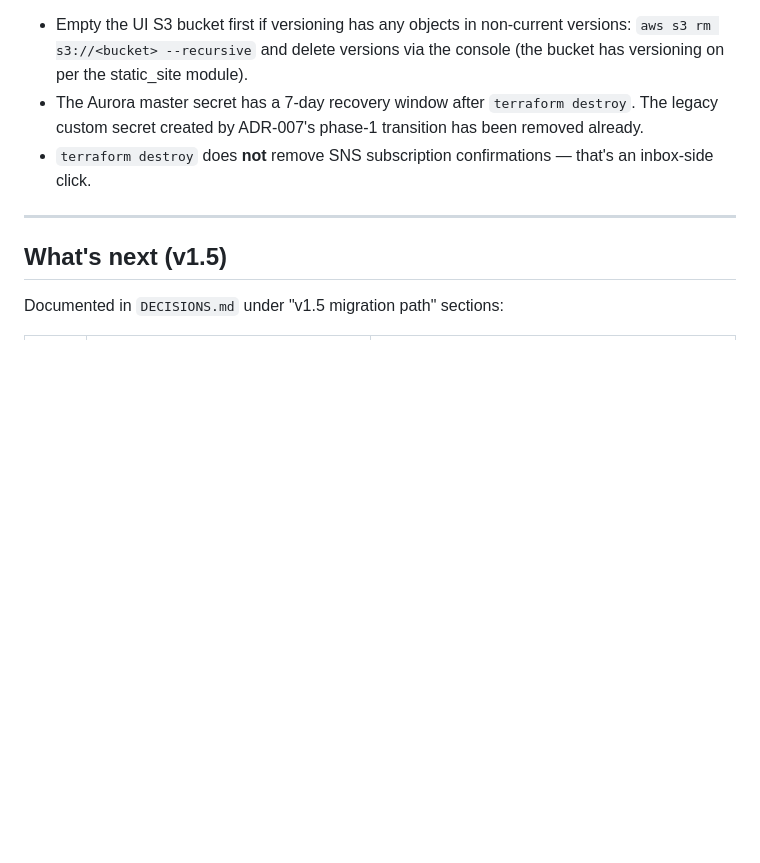
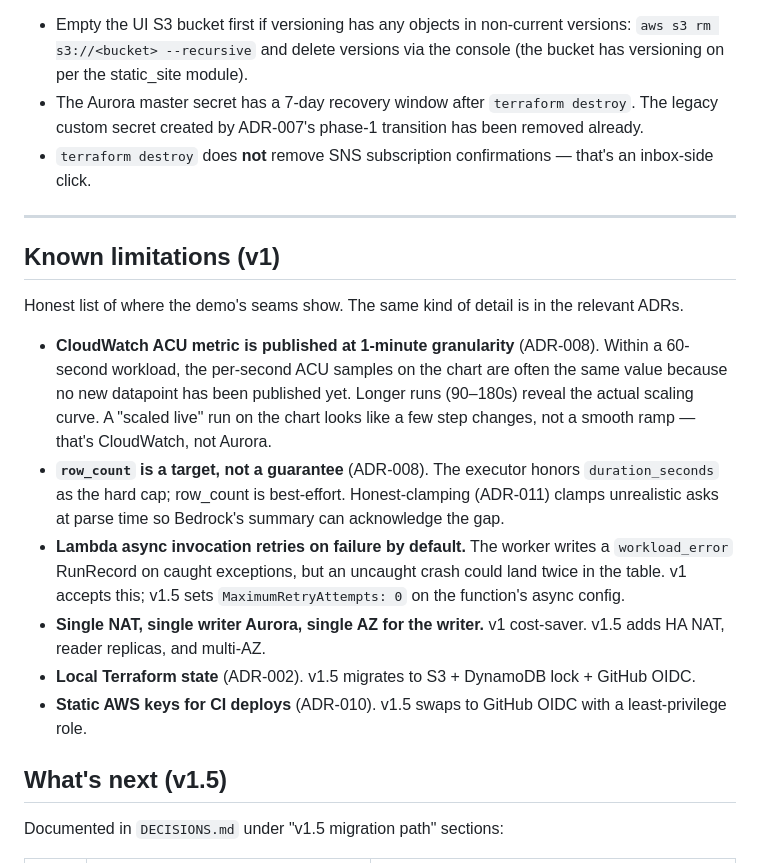
Before and after one commit to anthonysawah/ngx-platform-bedrock, a Markdown page: README.md, the part around one of its changes. GitHub-like rendering; blank space fills up the shorter version.

```diff
--- a/README.md
+++ b/README.md
@@ -212,6 +248,32 @@ Notes:
 
 ---
 
+## Known limitations (v1)
+
+Honest list of where the demo's seams show. The same kind of detail
+is in the relevant ADRs.
+
+- **CloudWatch ACU metric is published at 1-minute granularity**
+  (ADR-008). Within a 60-second workload, the per-second ACU samples
+  on the chart are often the same value because no new datapoint has
+  been published yet. Longer runs (90–180s) reveal the actual scaling
+  curve. A "scaled live" run on the chart looks like a few step
+  changes, not a smooth ramp — that's CloudWatch, not Aurora.
+- **`row_count` is a target, not a guarantee** (ADR-008). The executor
+  honors `duration_seconds` as the hard cap; row_count is best-effort.
+  Honest-clamping (ADR-011) clamps unrealistic asks at parse time so
+  Bedrock's summary can acknowledge the gap.
+- **Lambda async invocation retries on failure by default.** The
+  worker writes a `workload_error` RunRecord on caught exceptions, but
+  an uncaught crash could land twice in the table. v1 accepts this;
+  v1.5 sets `MaximumRetryAttempts: 0` on the function's async config.
+- **Single NAT, single writer Aurora, single AZ for the writer.** v1
+  cost-saver. v1.5 adds HA NAT, reader replicas, and multi-AZ.
+- **Local Terraform state** (ADR-002). v1.5 migrates to S3 + DynamoDB
+  lock + GitHub OIDC.
+- **Static AWS keys for CI deploys** (ADR-010). v1.5 swaps to GitHub
+  OIDC with a least-privilege role.
+
 ## What's next (v1.5)
 
 Documented in `DECISIONS.md` under "v1.5 migration path" sections:
```
Also changed, not shown: other parts of README.md (+48 -12 lines), DECISIONS.md (+6 -0 lines).
